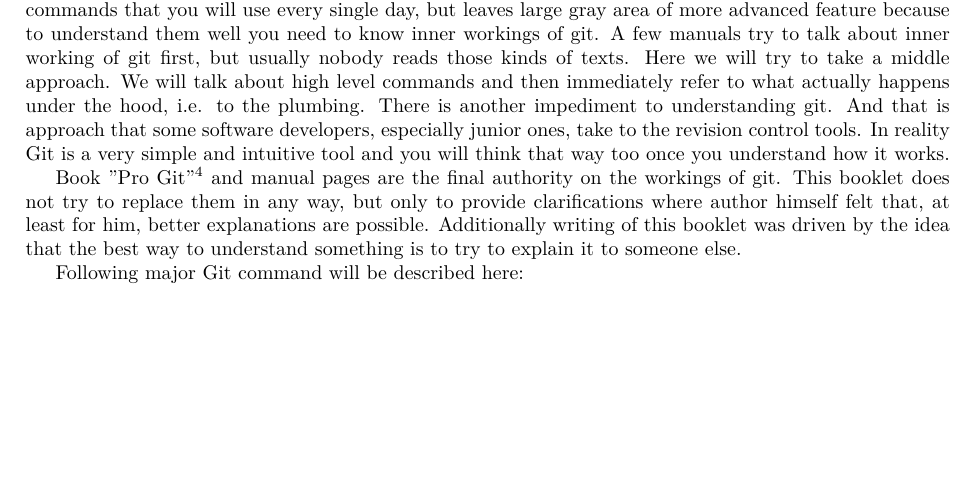
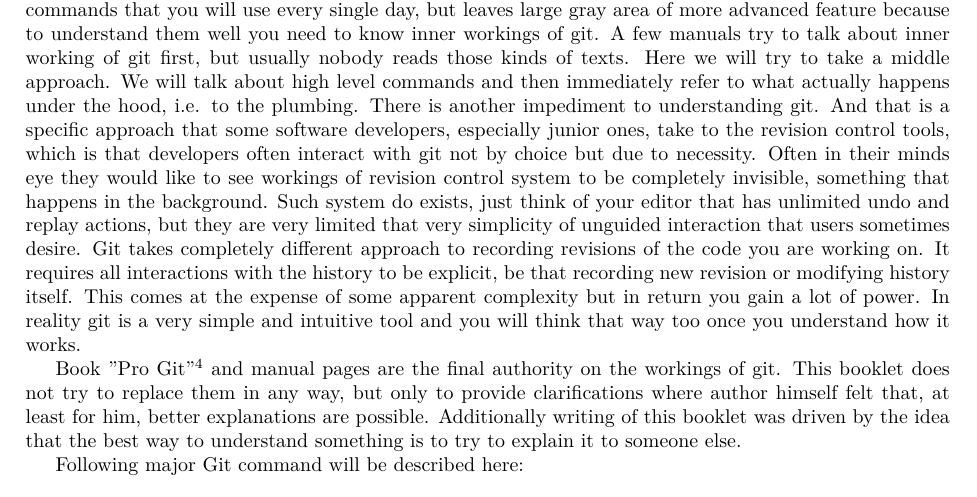
Before and after one commit to priimak/hitchhikers_guide_to_git, a LaTeX document (src/main/latex/hitchhikers_guide_to_git.tex): part of page 4 of 23, cut so that both start at the same text, the shorter picture padded with empty space. Compiled offline with XeLaTeX.

Commit message:
Added text to the introduction

```diff
--- a/src/main/latex/hitchhikers_guide_to_git.tex
+++ b/src/main/latex/hitchhikers_guide_to_git.tex
@@ -79,9 +79,15 @@
         need to know inner workings of git. A few manuals try to talk about inner working of git first, but usually nobody
         reads those kinds of texts. Here we will try to take a middle approach. We will talk about high level commands and
         then immediately refer to what actually happens under the hood, i.e. to the plumbing. There is another impediment to
-        understanding git. And that is approach that some software developers, especially junior ones, take to the revision
-        control tools. In reality Git is a very simple and intuitive tool and you will think that way too once you
-        understand how it works.
+        understanding git. And that is a specific approach that some software developers, especially junior ones, take to
+        the revision control tools, which is that developers often interact with git not by choice but due to necessity.
+        Often in their minds eye they would like to see workings of revision control system to be completely invisible,
+        something that happens in the background. Such system do exists, just think of your editor that has unlimited undo
+        and replay actions, but they are very limited that very simplicity of unguided interaction that users sometimes
+        desire. Git takes completely different approach to recording revisions of the code you are working on. It requires
+        all interactions with the history to be explicit, be that recording new revision or modifying history itself.
+        This comes at the expense of some apparent complexity but in return you gain a lot of power. In reality git is a
+        very simple and intuitive tool and you will think that way too once you understand how it works.
 
         Book "Pro Git"\footnote{You can read "Pro Git" book online here https://progit.org/ and here
         https://git-scm.com/book/en/v2 or get a dead tree version at your local bookstore.} and manual pages are the final
```
Also changed, not shown: 1 other file.
